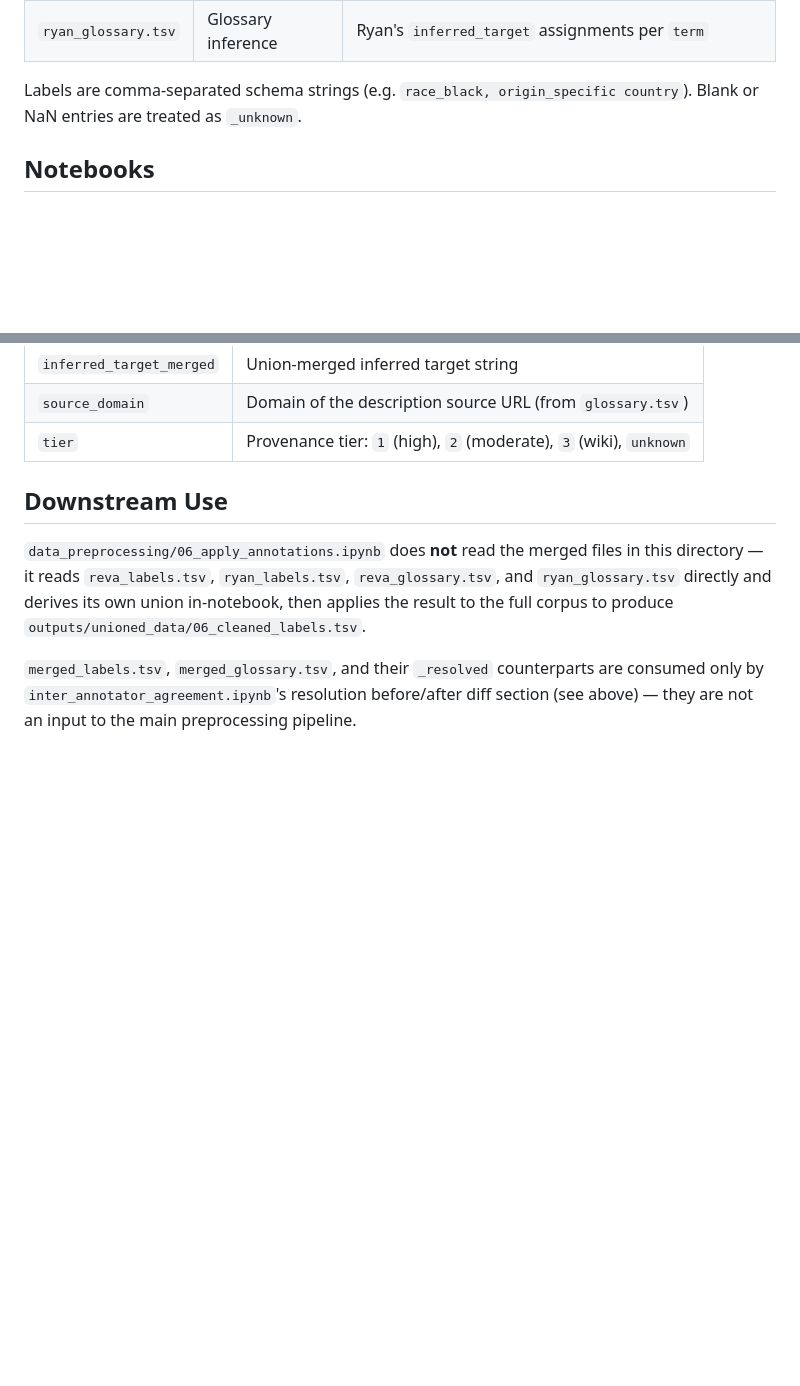
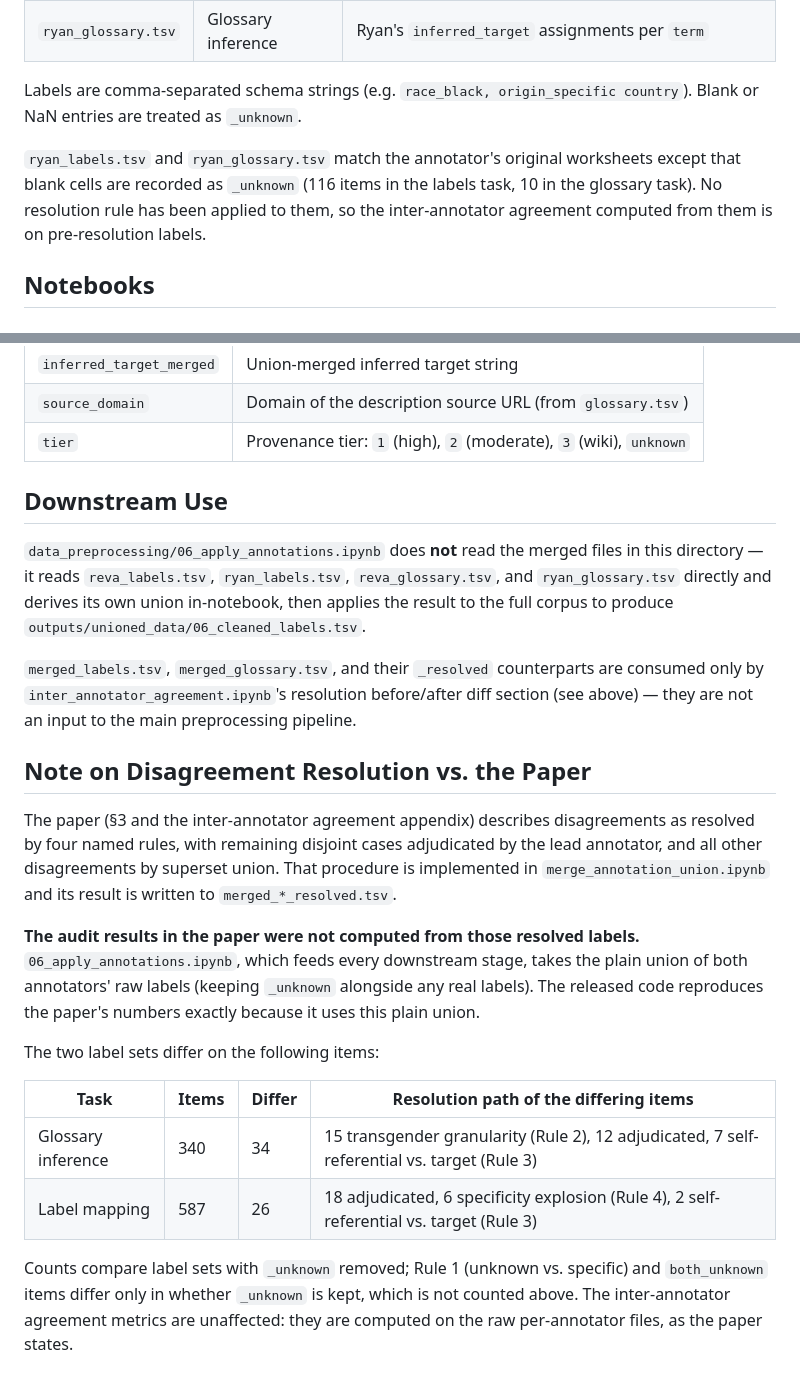
Before and after one commit to Reva-h/Auditing-Dogwhistle-Coverage, a Markdown page: annotations/README.md, 2 parts joined by grey strips. Rendered like a GitHub page; blank space fills up the shorter version.

Commit message:
Document annotation provenance and the resolution-vs-pipeline mismatch
The paper describes disagreements as resolved by four named rules plus
lead-annotator adjudication, but 06_apply_annotations.ipynb (which feeds
every audit stage) uses the plain union of both annotators' raw labels.
Note this in the root and annotations READMEs, with the per-task counts
of items where the two label sets differ (34/340 glossary, 26/587 labels).

Also record that ryan_*.tsv match the annotator's original worksheets
except for blank cells stored as _unknown, so IAA is computed on
pre-resolution labels as the paper states.

Co-Authored-By: Claude Opus 5.5 <noreply@anthropic.com>

```diff
--- a/annotations/README.md
+++ b/annotations/README.md
@@ -22,6 +22,12 @@ Two annotators (Reva and Ryan) independently labeled two tasks:
 
 Labels are comma-separated schema strings (e.g. `race_black, origin_specific country`).
 Blank or NaN entries are treated as `_unknown`.
+
+`ryan_labels.tsv` and `ryan_glossary.tsv` match the annotator's original
+worksheets except that blank cells are recorded as `_unknown` (116 items in
+the labels task, 10 in the glossary task). No resolution rule has been
+applied to them, so the inter-annotator agreement computed from them is on
+pre-resolution labels.
 
 ## Notebooks
 
@@ -128,3 +134,30 @@ union in-notebook, then applies the result to the full corpus to produce
 counterparts are consumed only by `inter_annotator_agreement.ipynb`'s
 resolution before/after diff section (see above) — they are not an input to
 the main preprocessing pipeline.
+
+## Note on Disagreement Resolution vs. the Paper
+
+The paper (§3 and the inter-annotator agreement appendix) describes
+disagreements as resolved by four named rules, with remaining disjoint cases
+adjudicated by the lead annotator, and all other disagreements by superset
+union. That procedure is implemented in `merge_annotation_union.ipynb` and
+its result is written to `merged_*_resolved.tsv`.
+
+**The audit results in the paper were not computed from those resolved
+labels.** `06_apply_annotations.ipynb`, which feeds every downstream stage,
+takes the plain union of both annotators' raw labels (keeping `_unknown`
+alongside any real labels). The released code reproduces the paper's numbers
+exactly because it uses this plain union.
+
+The two label sets differ on the following items:
+
+| Task | Items | Differ | Resolution path of the differing items |
+|---|---|---|---|
+| Glossary inference | 340 | 34 | 15 transgender granularity (Rule 2), 12 adjudicated, 7 self-referential vs. target (Rule 3) |
+| Label mapping | 587 | 26 | 18 adjudicated, 6 specificity explosion (Rule 4), 2 self-referential vs. target (Rule 3) |
+
+Counts compare label sets with `_unknown` removed; Rule 1 (unknown vs.
+specific) and `both_unknown` items differ only in whether `_unknown` is
+kept, which is not counted above. The inter-annotator agreement metrics are
+unaffected: they are computed on the raw per-annotator files, as the paper
+states.
```
Also changed, not shown: README.md (+2 -0 lines).
